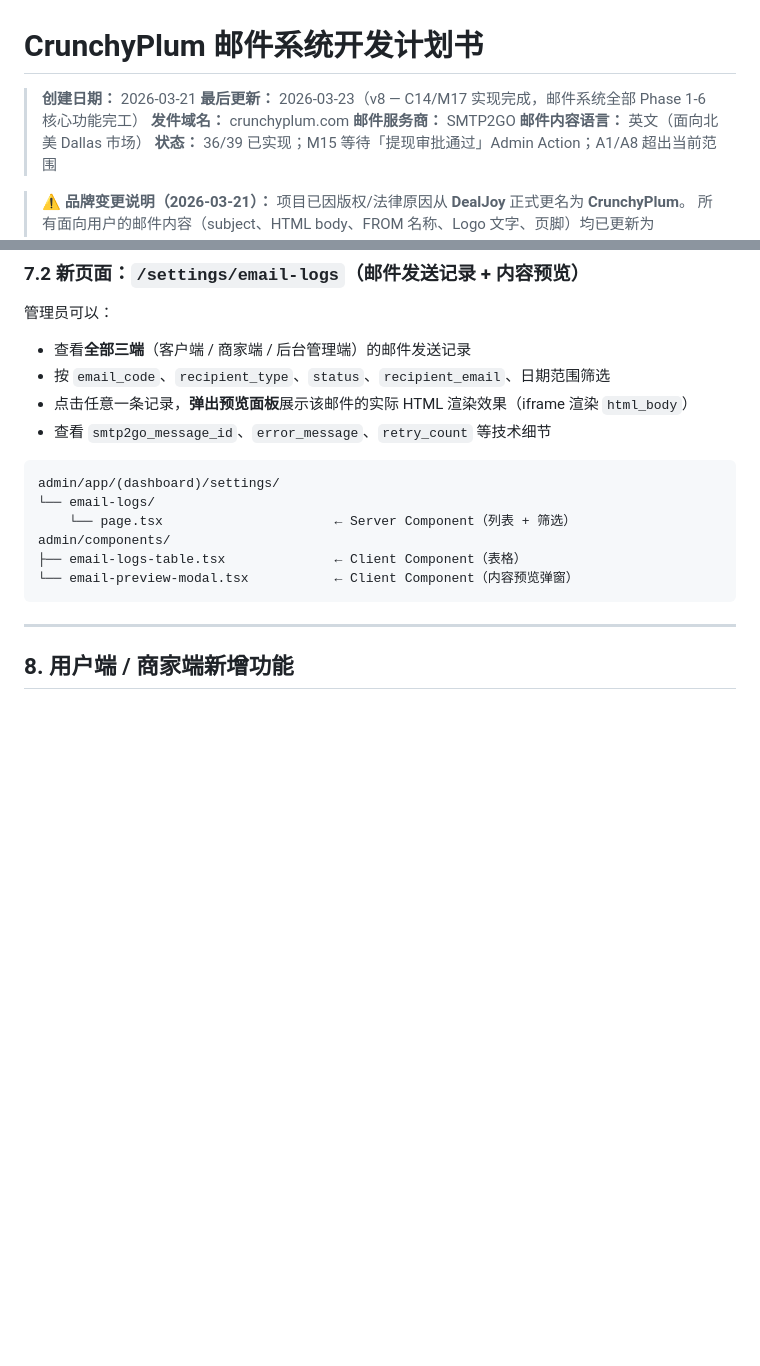
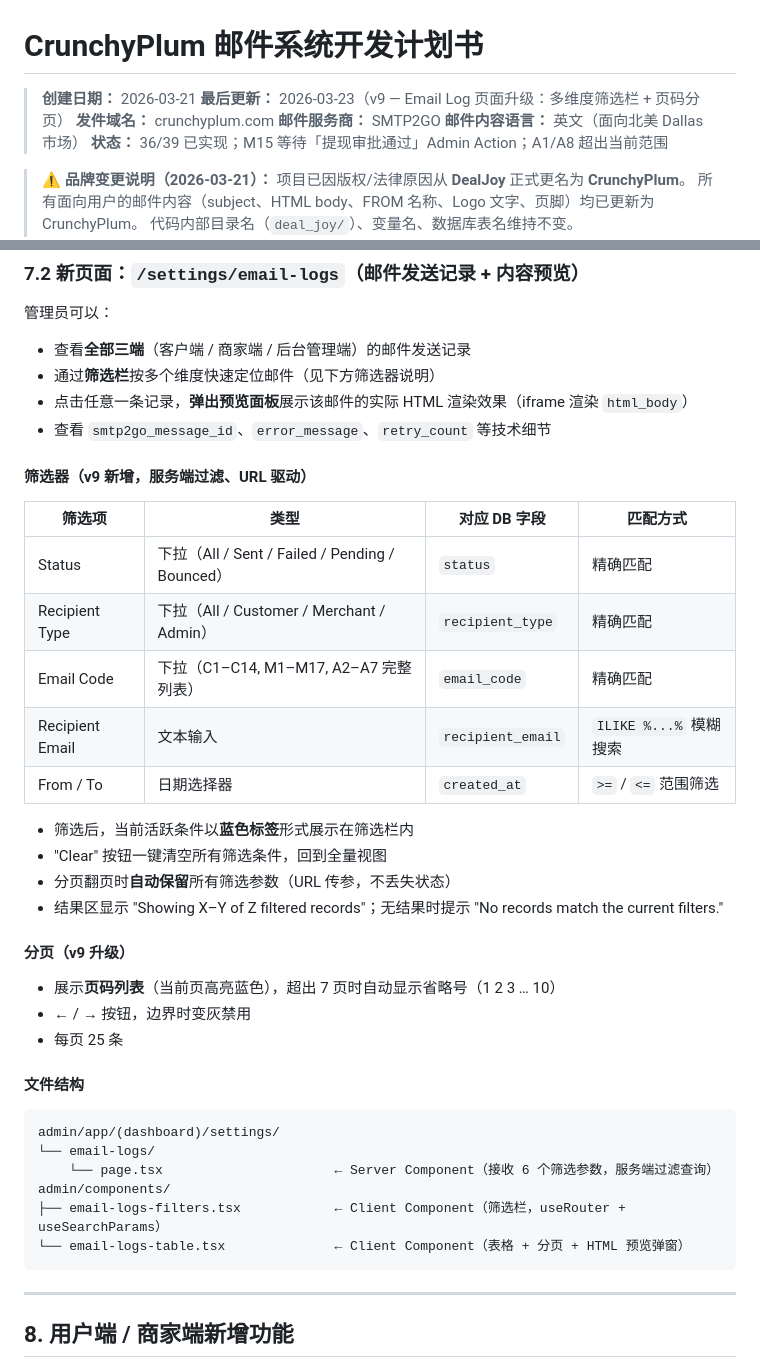
Before and after one commit to howardshan/coupon-app, a Markdown page: docs/plans/2026-03-21-email-system.md, 2 parts joined by grey strips. GitHub-like rendering; blank space fills up the shorter version.

Commit message:
邮件系统开发：计划书更新

````diff
--- a/docs/plans/2026-03-21-email-system.md
+++ b/docs/plans/2026-03-21-email-system.md
@@ -1,7 +1,7 @@
 # CrunchyPlum 邮件系统开发计划书
 
 > **创建日期：** 2026-03-21
-> **最后更新：** 2026-03-23（v8 — C14/M17 实现完成，邮件系统全部 Phase 1-6 核心功能完工）
+> **最后更新：** 2026-03-23（v9 — Email Log 页面升级：多维度筛选栏 + 页码分页）
 > **发件域名：** crunchyplum.com
 > **邮件服务商：** SMTP2GO
 > **邮件内容语言：** 英文（面向北美 Dallas 市场）
@@ -693,17 +693,40 @@ admin/app/actions/
 
 管理员可以：
 - 查看**全部三端**（客户端 / 商家端 / 后台管理端）的邮件发送记录
-- 按 `email_code`、`recipient_type`、`status`、`recipient_email`、日期范围筛选
+- 通过**筛选栏**按多个维度快速定位邮件（见下方筛选器说明）
 - 点击任意一条记录，**弹出预览面板**展示该邮件的实际 HTML 渲染效果（iframe 渲染 `html_body`）
 - 查看 `smtp2go_message_id`、`error_message`、`retry_count` 等技术细节
+
+#### 筛选器（v9 新增，服务端过滤、URL 驱动）
+
+| 筛选项 | 类型 | 对应 DB 字段 | 匹配方式 |
+|--------|------|------------|---------|
+| Status | 下拉（All / Sent / Failed / Pending / Bounced） | `status` | 精确匹配 |
+| Recipient Type | 下拉（All / Customer / Merchant / Admin） | `recipient_type` | 精确匹配 |
+| Email Code | 下拉（C1–C14, M1–M17, A2–A7 完整列表） | `email_code` | 精确匹配 |
+| Recipient Email | 文本输入 | `recipient_email` | `ILIKE %...%` 模糊搜索 |
+| From / To | 日期选择器 | `created_at` | `>=` / `<=` 范围筛选 |
+
+- 筛选后，当前活跃条件以**蓝色标签**形式展示在筛选栏内
+- "Clear" 按钮一键清空所有筛选条件，回到全量视图
+- 分页翻页时**自动保留**所有筛选参数（URL 传参，不丢失状态）
+- 结果区显示 "Showing X–Y of Z filtered records"；无结果时提示 "No records match the current filters."
+
+#### 分页（v9 升级）
+
+- 展示**页码列表**（当前页高亮蓝色），超出 7 页时自动显示省略号（1 2 3 … 10）
+- ← / → 按钮，边界时变灰禁用
+- 每页 25 条
+
+#### 文件结构
 
 ```
 admin/app/(dashboard)/settings/
 └── email-logs/
-    └── page.tsx                      ← Server Component（列表 + 筛选）
+    └── page.tsx                      ← Server Component（接收 6 个筛选参数，服务端过滤查询）
 admin/components/
-├── email-logs-table.tsx              ← Client Component（表格）
-└── email-preview-modal.tsx           ← Client Component（内容预览弹窗）
+├── email-logs-filters.tsx            ← Client Component（筛选栏，useRouter + useSearchParams）
+└── email-logs-table.tsx              ← Client Component（表格 + 分页 + HTML 预览弹窗）
 ```
 
 ---
````
